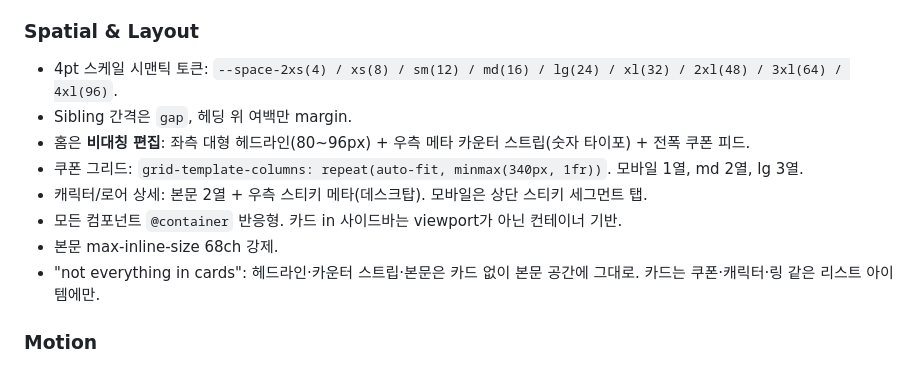
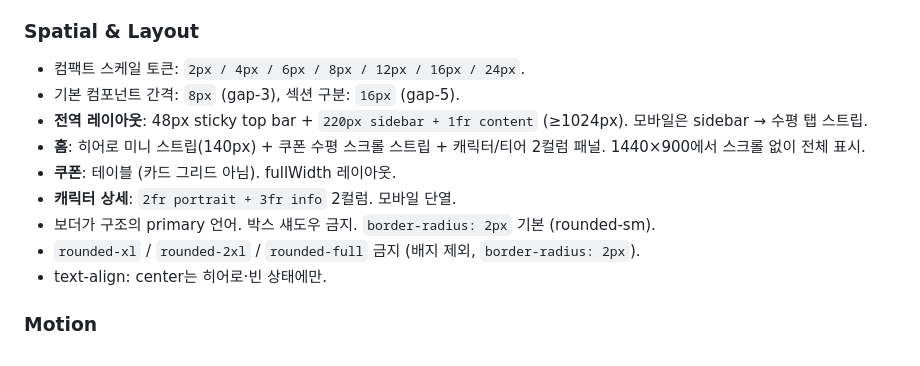
Before and after one commit to AustinKimDev/stardive-fan-site, a Markdown page: .impeccable.md, the part around one of its changes. GitHub-like rendering.

```diff
--- a/.impeccable.md
+++ b/.impeccable.md
@@ -80,13 +67,14 @@
 
 ### Spatial & Layout
-- 4pt 스케일 시맨틱 토큰: `--space-2xs(4) / xs(8) / sm(12) / md(16) / lg(24) / xl(32) / 2xl(48) / 3xl(64) / 4xl(96)`.
-- Sibling 간격은 `gap`, 헤딩 위 여백만 margin.
-- 홈은 **비대칭 편집**: 좌측 대형 헤드라인(80~96px) + 우측 메타 카운터 스트립(숫자 타이포) + 전폭 쿠폰 피드.
-- 쿠폰 그리드: `grid-template-columns: repeat(auto-fit, minmax(340px, 1fr))`. 모바일 1열, md 2열, lg 3열.
-- 캐릭터/로어 상세: 본문 2열 + 우측 스티키 메타(데스크탑). 모바일은 상단 스티키 세그먼트 탭.
-- 모든 컴포넌트 `@container` 반응형. 카드 in 사이드바는 viewport가 아닌 컨테이너 기반.
-- 본문 max-inline-size 68ch 강제.
-- "not everything in cards": 헤드라인·카운터 스트립·본문은 카드 없이 본문 공간에 그대로. 카드는 쿠폰·캐릭터·링 같은 리스트 아이템에만.
+- 컴팩트 스케일 토큰: `2px / 4px / 6px / 8px / 12px / 16px / 24px`.
+- 기본 컴포넌트 간격: `8px` (gap-3), 섹션 구분: `16px` (gap-5).
+- **전역 레이아웃**: 48px sticky top bar + `220px sidebar + 1fr content` (≥1024px). 모바일은 sidebar → 수평 탭 스트립.
+- **홈**: 히어로 미니 스트립(140px) + 쿠폰 수평 스크롤 스트립 + 캐릭터/티어 2컬럼 패널. 1440×900에서 스크롤 없이 전체 표시.
+- **쿠폰**: 테이블 (카드 그리드 아님). fullWidth 레이아웃.
+- **캐릭터 상세**: `2fr portrait + 3fr info` 2컬럼. 모바일 단열.
+- 보더가 구조의 primary 언어. 박스 섀도우 금지. `border-radius: 2px` 기본 (rounded-sm).
+- `rounded-xl` / `rounded-2xl` / `rounded-full` 금지 (배지 제외, `border-radius: 2px`).
+- text-align: center는 히어로·빈 상태에만.
 
 ### Motion
 - 전역 easing `cubic-bezier(0.22, 1, 0.36, 1)` (ease-out-quint), duration 200–280ms.
```
Also changed, not shown: other parts of .impeccable.md (+44 -57 lines).
